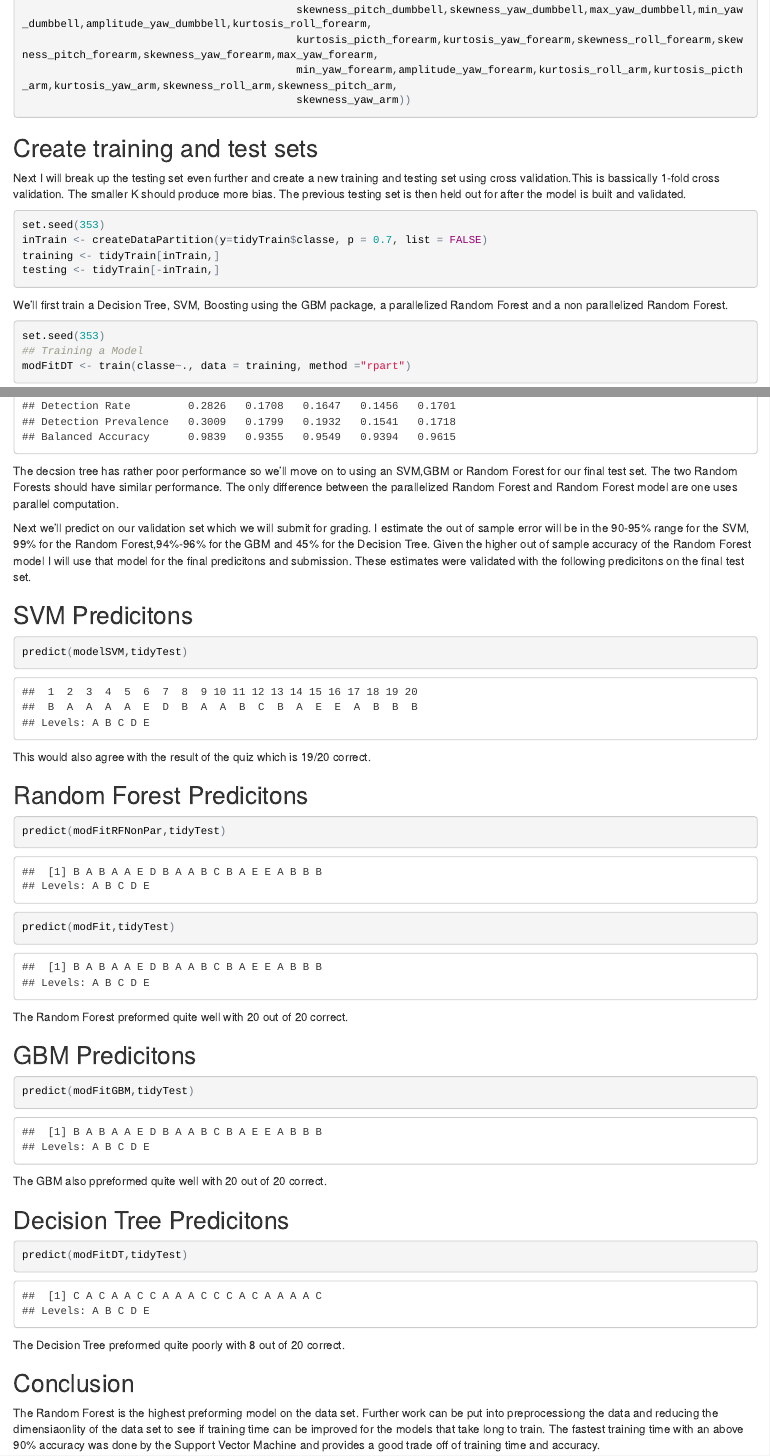
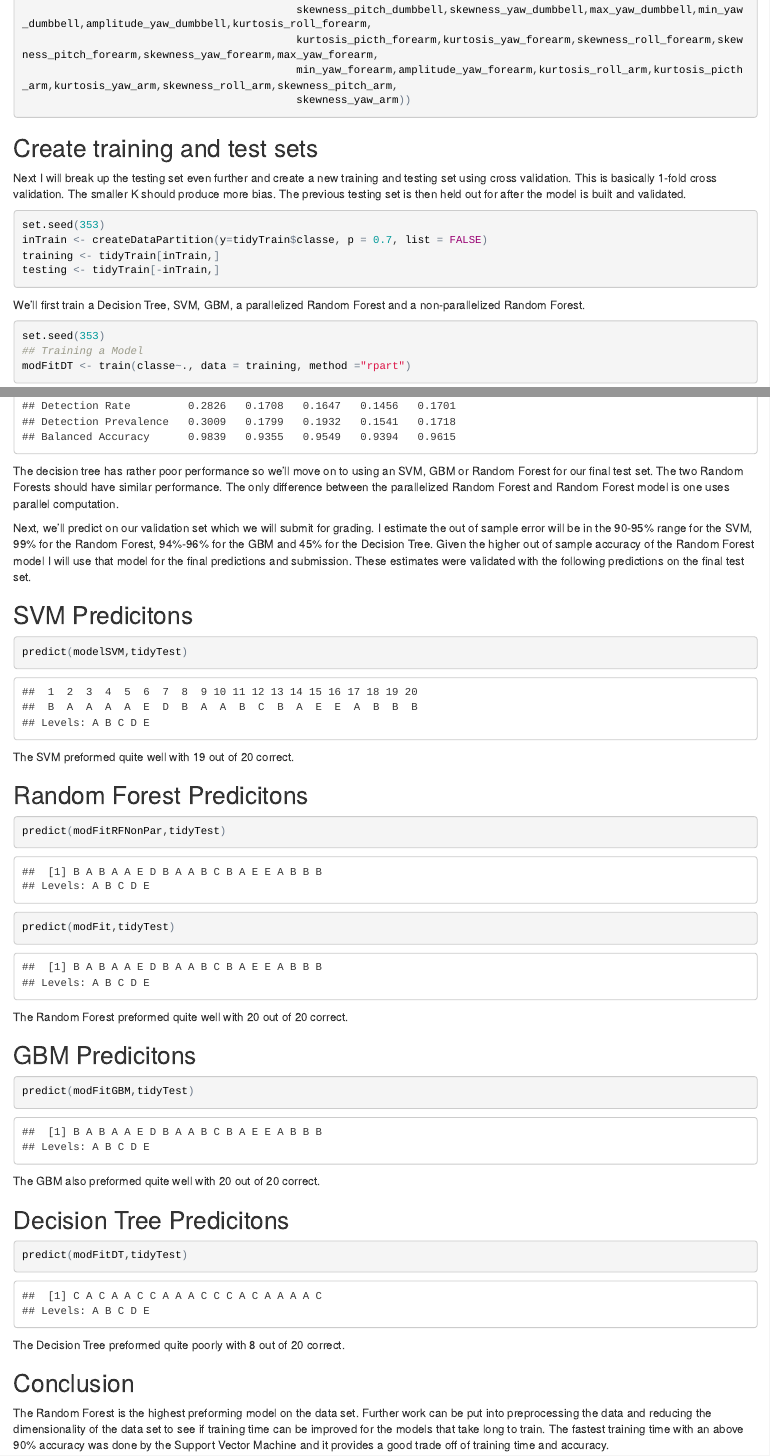
Before and after one commit to mmaldo/Practical-Machine-Learning-Assignment, an R Markdown document (index.Rmd): the page in a window 1100 px wide, from 11820 px down, and a second part further down, joined at a grey line. The pictures show the output file index.html that the author committed with the source, opened offline.

Commit message:
spelling

````diff
--- a/index.Rmd
+++ b/index.Rmd
@@ -85,7 +85,7 @@ tidyTest <- subset(tidyTest, select = -c(max_roll_belt,max_picth_belt,min_roll_b
 
 ## Create training and test sets
 
-Next I will break up the testing set even further and create a new training and testing set using cross validation.This is bassically 1-fold cross validation. The smaller K should produce more bias. The previous testing set is then held out for after the model is built and validated.
+Next I will break up the testing set even further and create a new training and testing set using cross validation. This is basically 1-fold cross validation. The smaller K should produce more bias. The previous testing set is then held out for after the model is built and validated.
 
 ```{r}
 set.seed(353)
@@ -94,7 +94,7 @@ training <- tidyTrain[inTrain,]
 testing <- tidyTrain[-inTrain,]
 ```
 
- We'll first train a Decision Tree, SVM, Boosting using the GBM package, a parallelized Random Forest and a non parallelized Random Forest.
+We'll first train a Decision Tree, SVM, GBM, a parallelized Random Forest and a non-parallelized Random Forest.
 
 ```{r,cache=FALSE}
 set.seed(353)
@@ -125,9 +125,9 @@ cmSVM <- confusionMatrix(predSVM, testing$classe)
 cmSVM
 ```
 
-The decsion tree has rather poor performance so we'll move on to using an SVM,GBM or Random Forest for our final test set. The two Random Forests should have similar performance. The only difference between the parallelized Random Forest and Random Forest model are one uses parallel computation.
+The decision tree has rather poor performance so we'll move on to using an SVM, GBM or Random Forest for our final test set. The two Random Forests should have similar performance. The only difference between the parallelized Random Forest and Random Forest model is one uses parallel computation.
 
-Next we'll predict on our validation set which we will submit for grading. I estimate the out of sample error will be in the 90-95% range for the SVM, 99% for the Random Forest,94%-96% for the GBM  and 45% for the Decision Tree. Given the higher out of sample accuracy of the Random Forest model I will use that model for the final predicitons and submission. These estimates were validated with the following predicitons on the final test set.
+Next, we'll predict on our validation set which we will submit for grading. I estimate the out of sample error will be in the 90-95% range for the SVM, 99% for the Random Forest, 94%-96% for the GBM and 45% for the Decision Tree. Given the higher out of sample accuracy of the Random Forest model I will use that model for the final predictions and submission. These estimates were validated with the following predictions on the final test set.
 
 
 ## SVM Predicitons
@@ -136,7 +136,7 @@ predict(modelSVM,tidyTest)
 
 ```
 
-This would also agree with the result of the quiz which is 19/20 correct.
+The SVM preformed quite well with 19 out of 20 correct.
 
 ## Random Forest Predicitons
 ```{r}
@@ -157,7 +157,7 @@ The Random Forest preformed quite well with 20 out of 20 correct.
 predict(modFitGBM,tidyTest)
 ```
 
-The GBM also ppreformed quite well with 20 out of 20 correct.
+The GBM also preformed quite well with 20 out of 20 correct.
 
 ## Decision Tree Predicitons
 
@@ -170,4 +170,4 @@ The Decision Tree preformed quite poorly with 8 out of 20 correct.
 
 ## Conclusion
 
-The Random Forest is the highest preforming model on the data set. Further work can be put into preprocessiong the data and reducing the dimensiaonlity of the data set to see if training time can be improved for the models that take long to train. The fastest training time with an above 90% accuracy was done by the Support Vector Machine and provides a good trade off of training time and accuracy.
+The Random Forest is the highest preforming model on the data set. Further work can be put into preprocessing the data and reducing the dimensionality of the data set to see if training time can be improved for the models that take long to train. The fastest training time with an above 90% accuracy was done by the Support Vector Machine and it provides a good trade off of training time and accuracy.
````
Also changed, not shown: index.html, index.Rmd (2 more changed lines).
